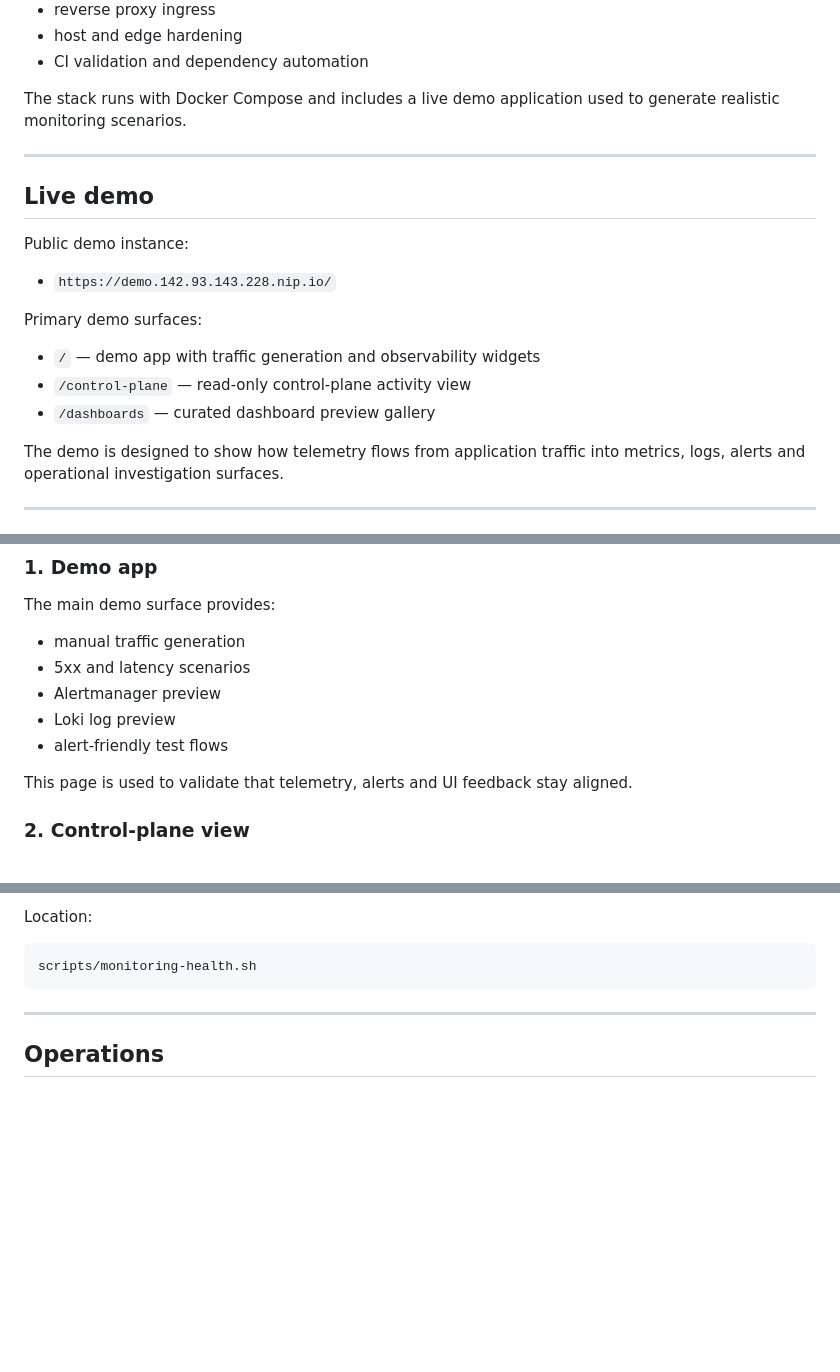
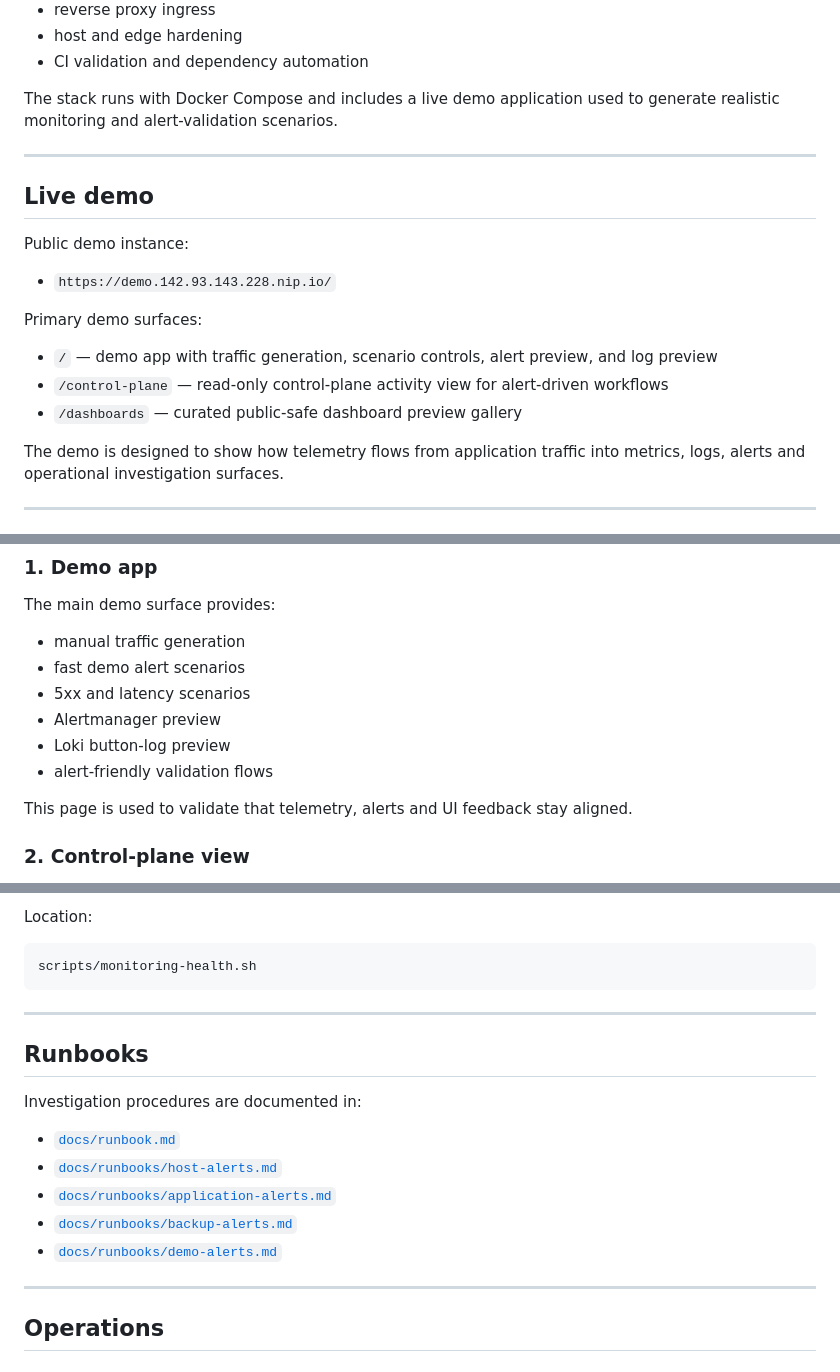
Before and after one commit to Elyablack/monitoring-stack, a Markdown page: README.md, 3 parts joined by grey strips. Rendered like a GitHub page; blank space fills up the shorter version.

```diff
--- a/README.md
+++ b/README.md
@@ -32,7 +32,7 @@ This repository demonstrates a full monitoring workflow:
 - host and edge hardening
 - CI validation and dependency automation
 
-The stack runs with Docker Compose and includes a live demo application used to generate realistic monitoring scenarios.
+The stack runs with Docker Compose and includes a live demo application used to generate realistic monitoring and alert-validation scenarios.
 
 ---
 
@@ -44,9 +44,9 @@ Public demo instance:
 
 Primary demo surfaces:
 
-- `/` — demo app with traffic generation and observability widgets
-- `/control-plane` — read-only control-plane activity view
-- `/dashboards` — curated dashboard preview gallery
+- `/` — demo app with traffic generation, scenario controls, alert preview, and log preview
+- `/control-plane` — read-only control-plane activity view for alert-driven workflows
+- `/dashboards` — curated public-safe dashboard preview gallery
 
 The demo is designed to show how telemetry flows from application traffic into metrics, logs, alerts and operational investigation surfaces.
 
@@ -89,10 +89,11 @@ It demonstrates how to package observability as a usable operational surface:
 The main demo surface provides:
 
 - manual traffic generation
+- fast demo alert scenarios
 - 5xx and latency scenarios
 - Alertmanager preview
-- Loki log preview
-- alert-friendly test flows
+- Loki button-log preview
+- alert-friendly validation flows
 
 This page is used to validate that telemetry, alerts and UI feedback stay aligned.
 
@@ -256,6 +255,18 @@ scripts/monitoring-health.sh
 
 ---
 
+## Runbooks
+
+Investigation procedures are documented in:
+
+- [`docs/runbook.md`](docs/runbook.md)
+- [`docs/runbooks/host-alerts.md`](docs/runbooks/host-alerts.md)
+- [`docs/runbooks/application-alerts.md`](docs/runbooks/application-alerts.md)
+- [`docs/runbooks/backup-alerts.md`](docs/runbooks/backup-alerts.md)
+- [`docs/runbooks/demo-alerts.md`](docs/runbooks/demo-alerts.md)
+
+---
+
 ## Operations
 
 ### Check container status
```
Also changed, not shown: other parts of README.md (+24 -24 lines).
